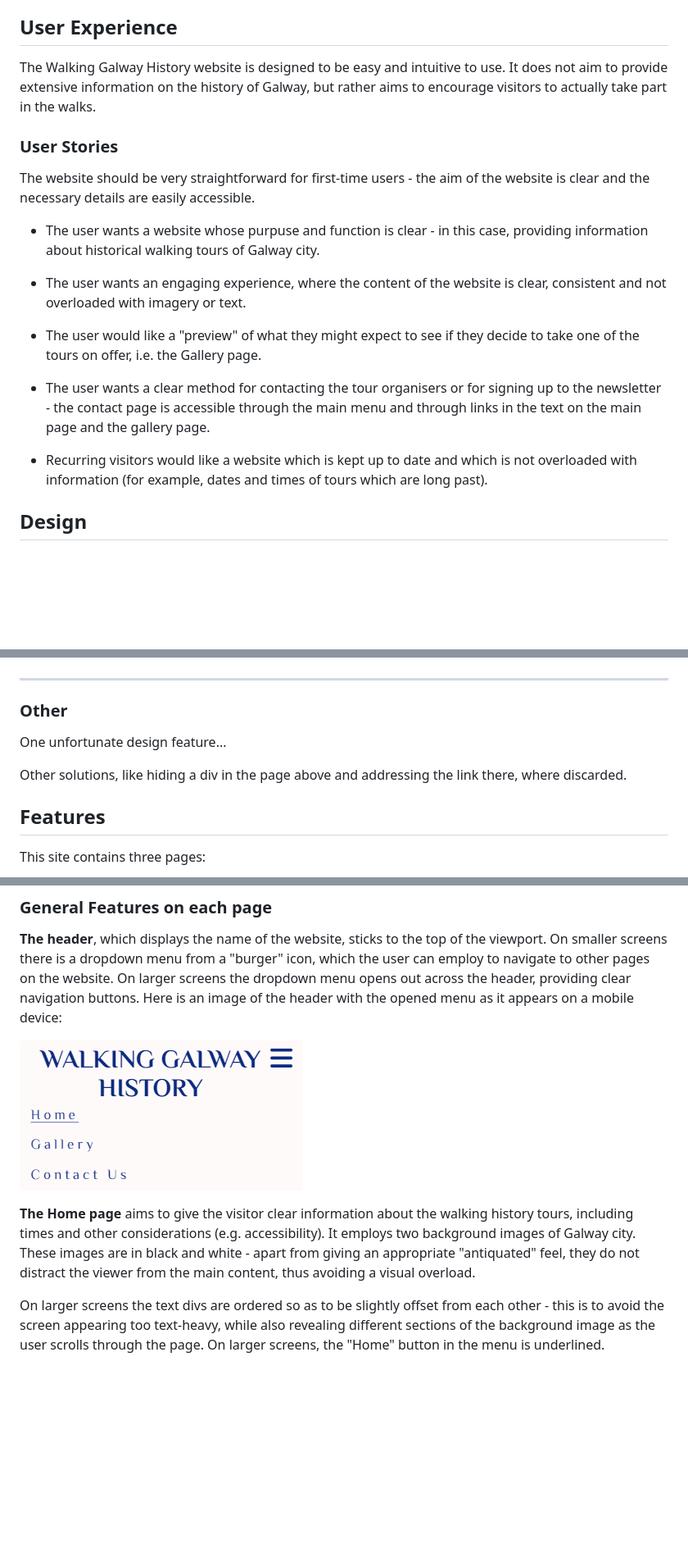
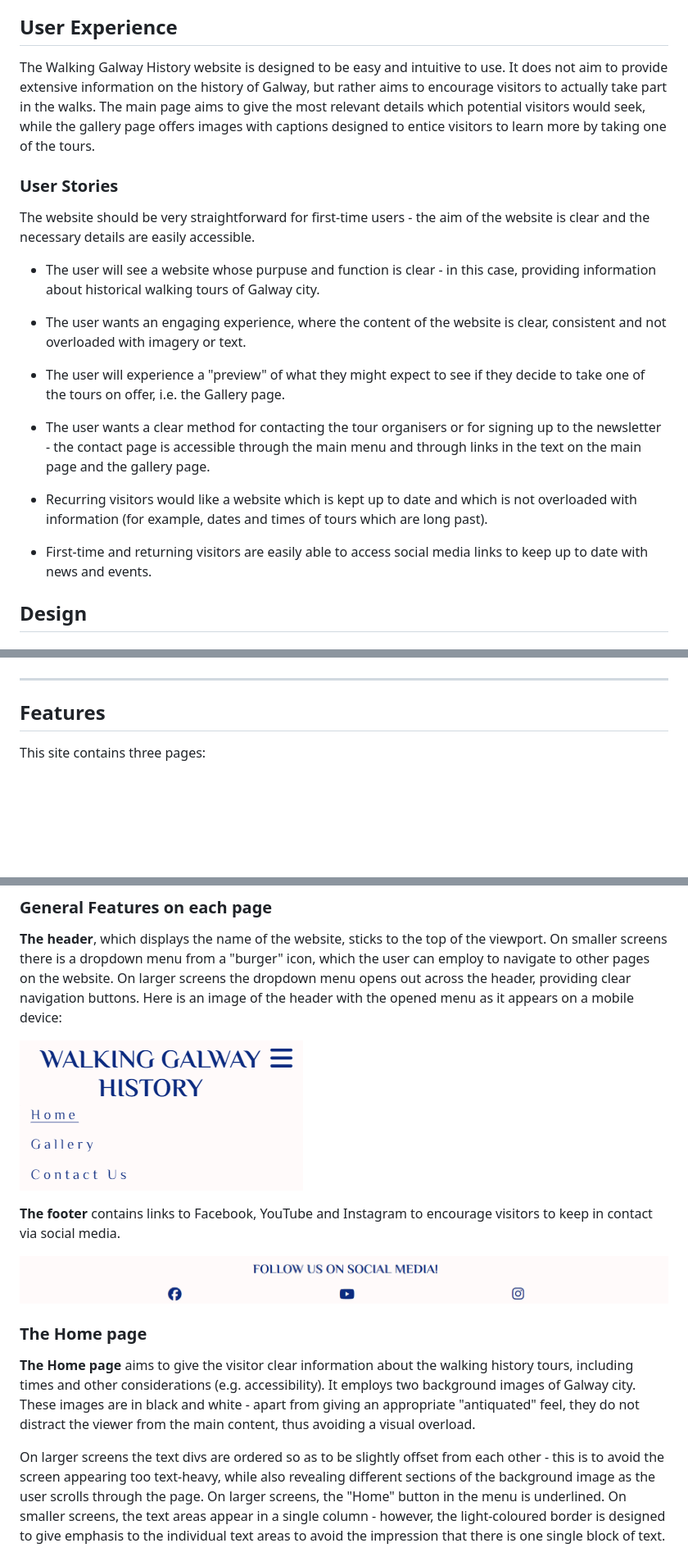
Before and after one commit to niallpcarroll/walking-galway-history, a Markdown page: README.md, 3 parts joined by grey strips. Shown: that part at 82% size. GitHub-like rendering; blank space fills up the shorter version.

```diff
--- a/README.md
+++ b/README.md
@@ -41,20 +41,22 @@ Find the link to the site [here](https://niallpcarroll.github.io/walking-galway-
   - [Acknowledgments](#acknowledgments)
 
 ## User Experience
-The Walking Galway History website is designed to be easy and intuitive to use. It does not aim to provide extensive information on the history of Galway, but rather aims to encourage visitors to actually take part in the walks.
+The Walking Galway History website is designed to be easy and intuitive to use. It does not aim to provide extensive information on the history of Galway, but rather aims to encourage visitors to actually take part in the walks. The main page aims to give the most relevant details which potential visitors would seek, while the gallery page offers images with captions designed to entice visitors to learn more by taking one of the tours.
 
 ### User Stories
 The website should be very straightforward for first-time users - the aim of the website is clear and the necessary details are easily accessible.
 
-* The user wants a website whose purpuse and function is clear - in this case, providing information about historical walking tours of Galway city.
+* The user will see a website whose purpuse and function is clear - in this case, providing information about historical walking tours of Galway city.
 
 * The user wants an engaging experience, where the content of the website is clear, consistent and not overloaded with imagery or text.
 
-* The user would like a "preview" of what they might expect to see if they decide to take one of the tours on offer, i.e. the Gallery page.
+* The user will experience a "preview" of what they might expect to see if they decide to take one of the tours on offer, i.e. the Gallery page.
 
 * The user wants a clear method for contacting the tour organisers or for signing up to the newsletter - the contact page is accessible through the main menu and through links in the text on the main page and the gallery page.
 
 * Recurring visitors would like a website which is kept up to date and which is not overloaded with information (for example, dates and times of tours which are long past).
+
+* First-time and returning visitors are easily able to access social media links to keep up to date with news and events.
 
 ## Design
 ### Colour Scheme
@@ -93,10 +109,6 @@ Images of wireframes for large screens:
 ***
 
 
-### Other
-One unfortunate design feature...
-
-Other solutions, like hiding a div in the page above and addressing the link there, where discarded.
 ## Features
 This site contains three pages:
 - Home page
@@ -109,5 +121,10 @@ This site contains three pages:
 
+**The footer** contains links to Facebook, YouTube and Instagram to encourage visitors to keep in contact via social media.
+
+![Screenshot of the website's footer](./assets/readme-images/galway_footer.png)
+
+### The Home page
 **The Home page** aims to give the visitor clear information about the walking history tours, including times and other considerations (e.g. accessibility). It employs two background images of Galway city. These images are in black and white - apart from giving an appropriate "antiquated" feel, they do not distract the viewer from the main content, thus avoiding a visual overload.
 
-On larger screens the text divs are ordered so as to be slightly offset from each other - this is to avoid the screen appearing too text-heavy, while also revealing different sections of the background image as the user scrolls through the page. On larger screens, the "Home" button in the menu is underlined.
+On larger screens the text divs are ordered so as to be slightly offset from each other - this is to avoid the screen appearing too text-heavy, while also revealing different sections of the background image as the user scrolls through the page. On larger screens, the "Home" button in the menu is underlined. On smaller screens, the text areas appear in a single column - however, the light-coloured border is designed to give emphasis to the individual text areas to avoid the impression that there is one single block of text.
 
```
Also changed, not shown: other parts of README.md (+23 -11 lines), assets/readme-images/am_i_responsive.png (added), assets/readme-images/eightshapes_contrast.png (added).
